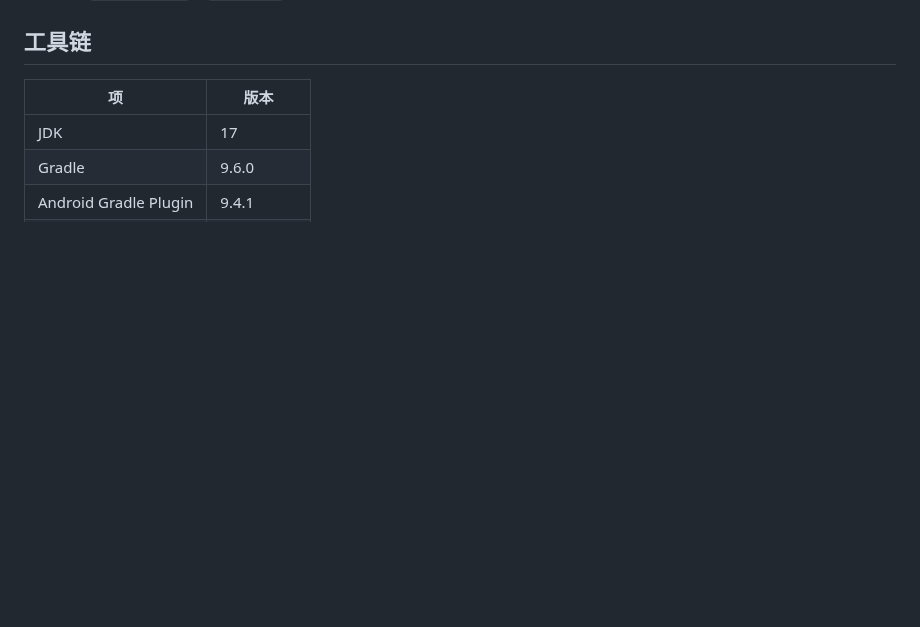
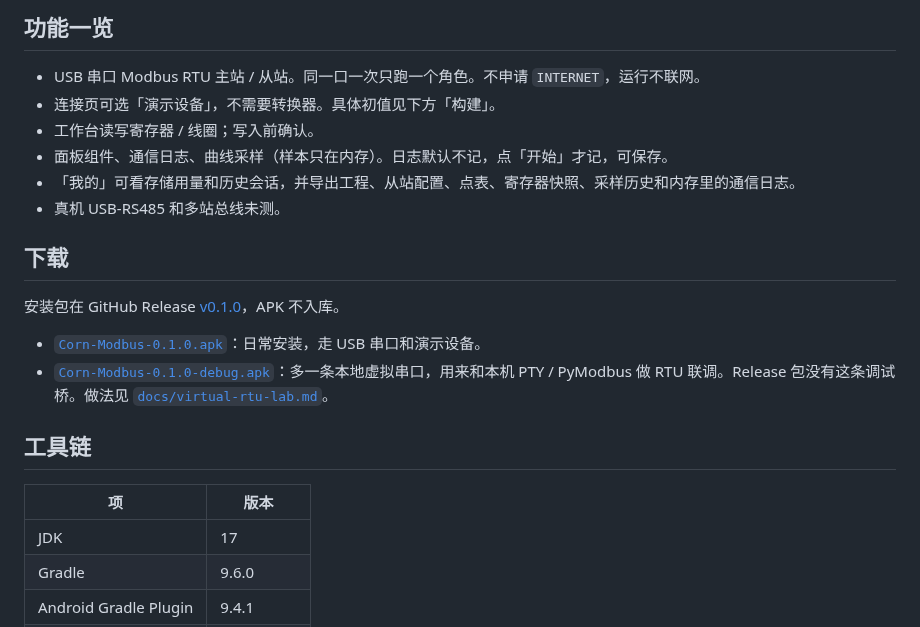
Before and after one commit to xingyingyuzhui/corn-bench, a Markdown page: README.md, the part around one of its changes. Rendered like a GitHub page; blank space fills up the shorter version.

```diff
--- a/README.md
+++ b/README.md
@@ -8,3 +25,18 @@ Android 离线 Modbus RTU 主站 / 从站调试器。协议侧有多站总线帧
+## 功能一览
+
+- USB 串口 Modbus RTU 主站 / 从站。同一口一次只跑一个角色。不申请 `INTERNET`，运行不联网。
+- 连接页可选「演示设备」，不需要转换器。具体初值见下方「构建」。
+- 工作台读写寄存器 / 线圈；写入前确认。
+- 面板组件、通信日志、曲线采样（样本只在内存）。日志默认不记，点「开始」才记，可保存。
+- 「我的」可看存储用量和历史会话，并导出工程、从站配置、点表、寄存器快照、采样历史和内存里的通信日志。
+- 真机 USB-RS485 和多站总线未测。
+
+## 下载
+
+安装包在 GitHub Release [v0.1.0](https://github.com/xingyingyuzhui/modbus_android/releases/tag/v0.1.0)，APK 不入库。
+
+- [`Corn-Modbus-0.1.0.apk`](https://github.com/xingyingyuzhui/modbus_android/releases/download/v0.1.0/Corn-Modbus-0.1.0.apk)：日常安装，走 USB 串口和演示设备。
+- [`Corn-Modbus-0.1.0-debug.apk`](https://github.com/xingyingyuzhui/modbus_android/releases/download/v0.1.0/Corn-Modbus-0.1.0-debug.apk)：多一条本地虚拟串口，用来和本机 PTY / PyModbus 做 RTU 联调。Release 包没有这条调试桥。做法见 [`docs/virtual-rtu-lab.md`](docs/virtual-rtu-lab.md)。
 
 ## 工具链
 
```
Also changed, not shown: other parts of README.md (+19 -1 lines), board.md (+6 -0 lines), docs/readme/connection-light.png (added), docs/readme/curve-light.png (added), docs/readme/log-light.png (added), docs/readme/mine-light.png (added), docs/readme/panel-light.png (added), docs/readme/workbench-light.png (added).
